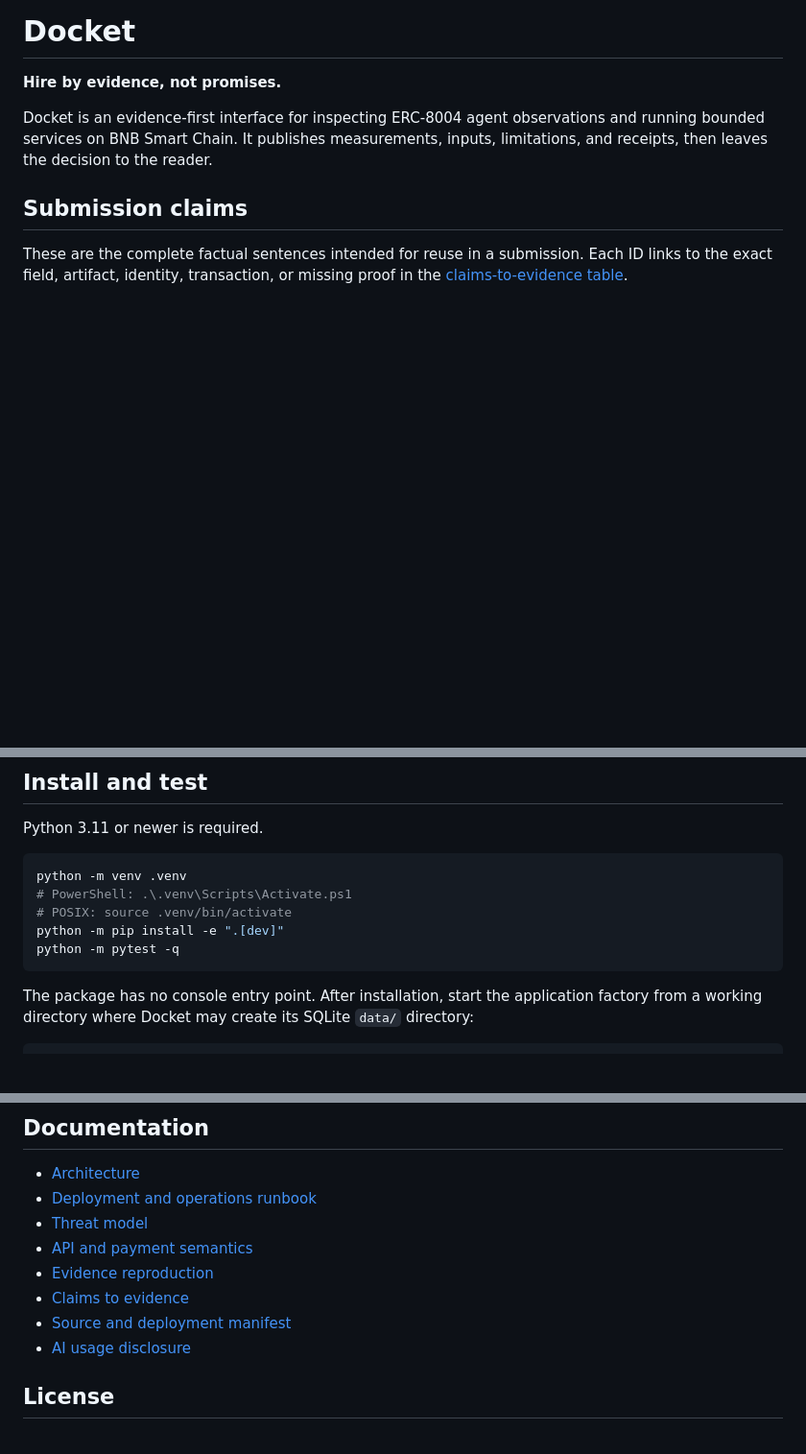
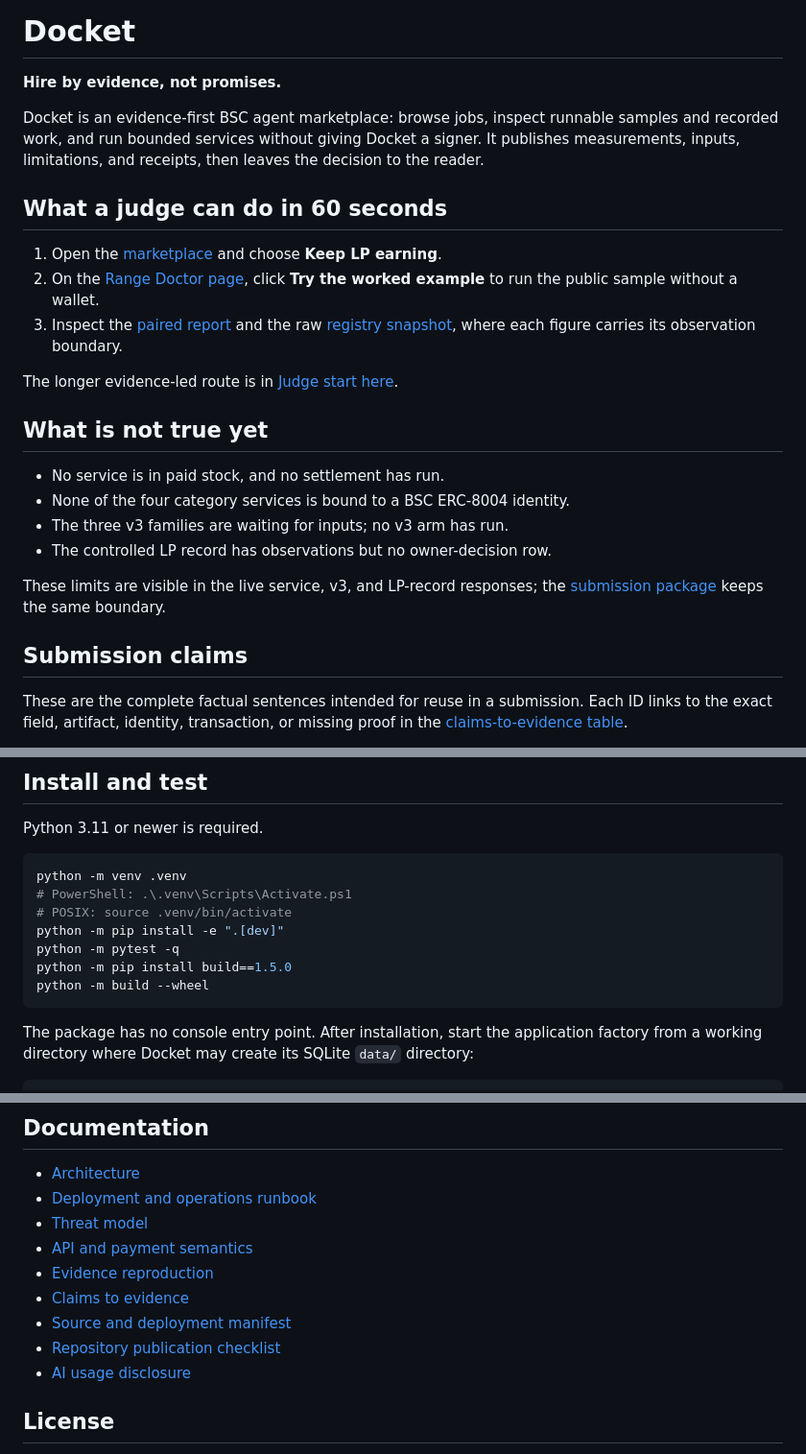
Before and after one commit to Ridwannurudeen/docket, a Markdown page: README.md, 3 parts joined by grey strips. Shown at 96% size. Rendered like a GitHub page; blank space fills up the shorter version.

Commit message:
Prepare the public repository landing

````diff
--- a/README.md
+++ b/README.md
@@ -2,9 +2,30 @@
 
 **Hire by evidence, not promises.**
 
-Docket is an evidence-first interface for inspecting ERC-8004 agent observations and
-running bounded services on BNB Smart Chain. It publishes measurements, inputs,
-limitations, and receipts, then leaves the decision to the reader.
+Docket is an evidence-first BSC agent marketplace: browse jobs, inspect runnable samples
+and recorded work, and run bounded services without giving Docket a signer. It publishes
+measurements, inputs, limitations, and receipts, then leaves the decision to the reader.
+
+## What a judge can do in 60 seconds
+
+1. Open the [marketplace](https://docket.gudman.xyz/) and choose **Keep LP earning**.
+2. On the [Range Doctor page](https://docket.gudman.xyz/service?id=range-doctor), click
+   **Try the worked example** to run the public sample without a wallet.
+3. Inspect the [paired report](https://docket.gudman.xyz/advantage) and the raw
+   [registry snapshot](https://docket.gudman.xyz/stats), where each figure carries its
+   observation boundary.
+
+The longer evidence-led route is in [Judge start here](docs/submission/judge-start-here.md).
+
+## What is not true yet
+
+- No service is in paid stock, and no settlement has run.
+- None of the four category services is bound to a BSC ERC-8004 identity.
+- The three v3 families are waiting for inputs; no v3 arm has run.
+- The controlled LP record has observations but no owner-decision row.
+
+These limits are visible in the live service, v3, and LP-record responses; the
+[submission package](docs/submission/README.md) keeps the same boundary.
 
 ## Submission claims
 
@@ -101,6 +122,8 @@ python -m venv .venv
 # POSIX: source .venv/bin/activate
 python -m pip install -e ".[dev]"
 python -m pytest -q
+python -m pip install build==1.5.0
+python -m build --wheel
 ```
 
 The package has no console entry point. After installation, start the application factory
@@ -150,6 +173,7 @@ timestamp/chain commitment whose time and digest can be read independently.
 - [Evidence reproduction](docs/evidence-reproduction.md)
 - [Claims to evidence](docs/claims-to-evidence.md)
 - [Source and deployment manifest](docs/source-deploy-manifest.md)
+- [Repository publication checklist](docs/publication-checklist.md)
 - [AI usage disclosure](AI_USAGE.md)
 
 ## License
````
Also changed, not shown: docs/publication-checklist.md (added, +49 -0 lines).
